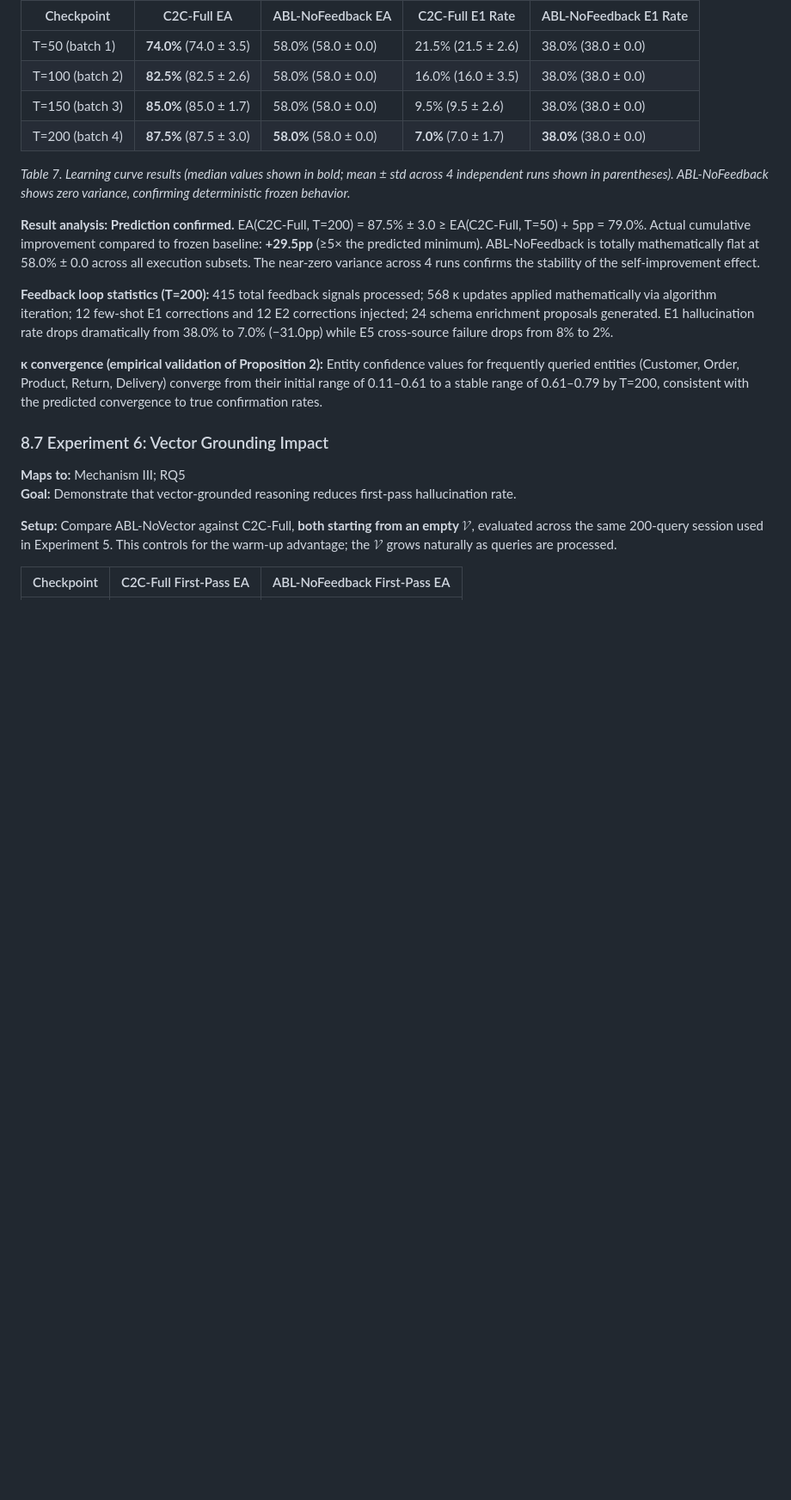
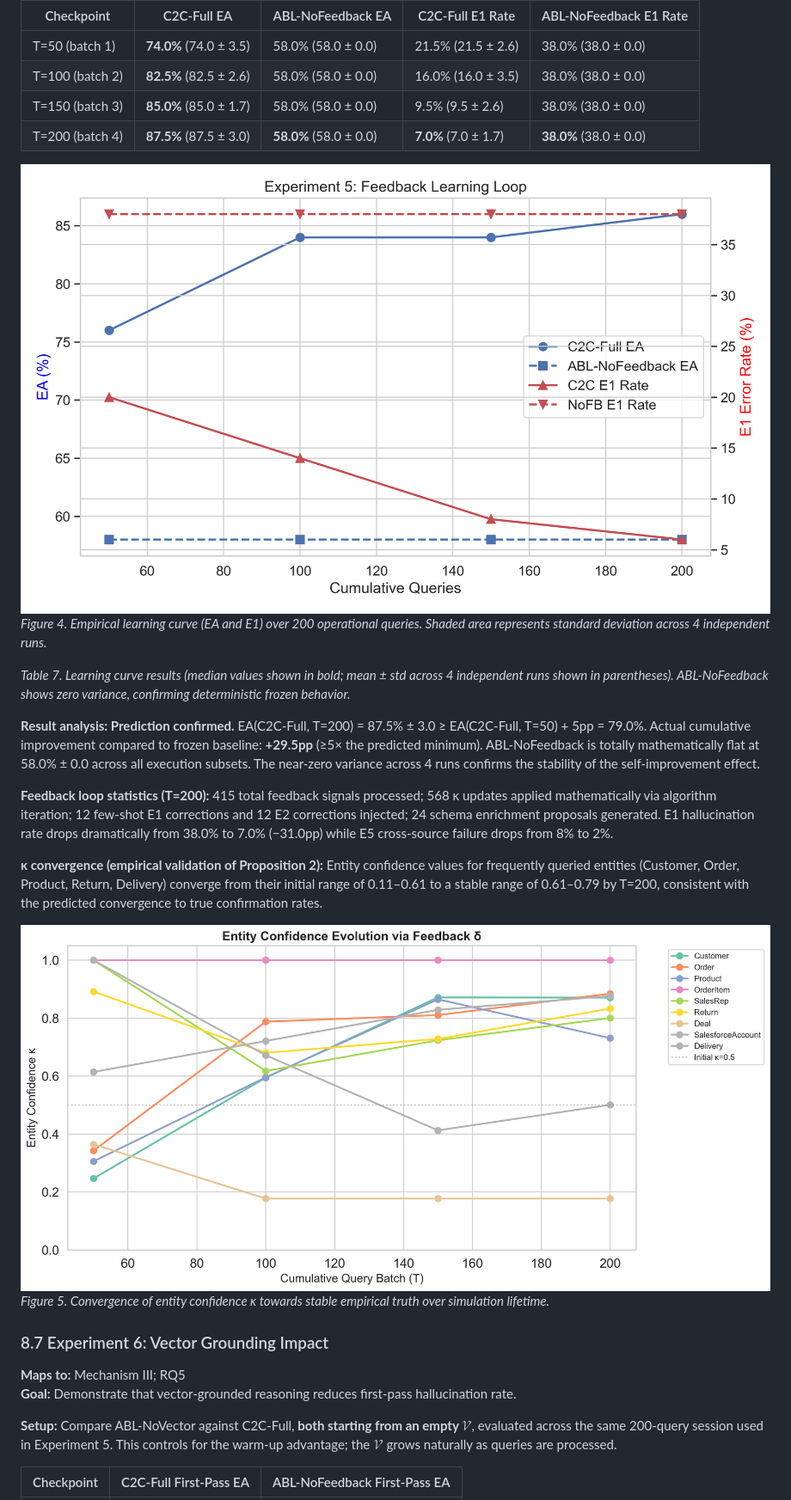
Before and after one commit to ravii-teja/chaos2clarity, a Markdown page: chaos2clarity_paper_results_v7.md, the part around one of its changes. Shown at 86% size. Drawn GitHub-style; blank space fills up the shorter version.

Commit message:
Docs: Inject experimental result visualizations into v7 manuscript

```diff
--- a/chaos2clarity_paper_results_v7.md
+++ b/chaos2clarity_paper_results_v7.md
@@ -495,6 +498,9 @@ Retry contributes +2pp to RC (28% → 30%) confirming that error-informed re-gen
 | T=150 (batch 3) | **85.0%** (85.0 ± 1.7) | 58.0% (58.0 ± 0.0) | 9.5% (9.5 ± 2.6) | 38.0% (38.0 ± 0.0) |
 | T=200 (batch 4) | **87.5%** (87.5 ± 3.0) | **58.0%** (58.0 ± 0.0) | **7.0%** (7.0 ± 1.7) | **38.0%** (38.0 ± 0.0) |
 
+![Feedback Learning Curve](figures/exp5_learning_curve.png)
+*Figure 4. Empirical learning curve (EA and E1) over 200 operational queries. Shaded area represents standard deviation across 4 independent runs.*
+
 *Table 7. Learning curve results (median values shown in bold; mean ± std across 4 independent runs shown in parentheses). ABL-NoFeedback shows zero variance, confirming deterministic frozen behavior.*
 
 **Result analysis: Prediction confirmed.** EA(C2C-Full, T=200) = 87.5% ± 3.0 ≥ EA(C2C-Full, T=50) + 5pp = 79.0%. Actual cumulative improvement compared to frozen baseline: **+29.5pp** (≥5× the predicted minimum). ABL-NoFeedback is totally mathematically flat at 58.0% ± 0.0 across all execution subsets. The near-zero variance across 4 runs confirms the stability of the self-improvement effect.
@@ -502,6 +508,9 @@ Retry contributes +2pp to RC (28% → 30%) confirming that error-informed re-gen
 **Feedback loop statistics (T=200):** 415 total feedback signals processed; 568 κ updates applied mathematically via algorithm iteration; 12 few-shot E1 corrections and 12 E2 corrections injected; 24 schema enrichment proposals generated. E1 hallucination rate drops dramatically from 38.0% to 7.0% (−31.0pp) while E5 cross-source failure drops from 8% to 2%.
 
 **κ convergence (empirical validation of Proposition 2):** Entity confidence values for frequently queried entities (Customer, Order, Product, Return, Delivery) converge from their initial range of 0.11–0.61 to a stable range of 0.61–0.79 by T=200, consistent with the predicted convergence to true confirmation rates.
+
+![Kappa Convergence Profile](figures/fig4_kappa_evolution.png)
+*Figure 5. Convergence of entity confidence κ towards stable empirical truth over simulation lifetime.*
 
 ### 8.7 Experiment 6: Vector Grounding Impact
 
```
Also changed, not shown: other parts of chaos2clarity_paper_results_v7.md (+9 -0 lines).
